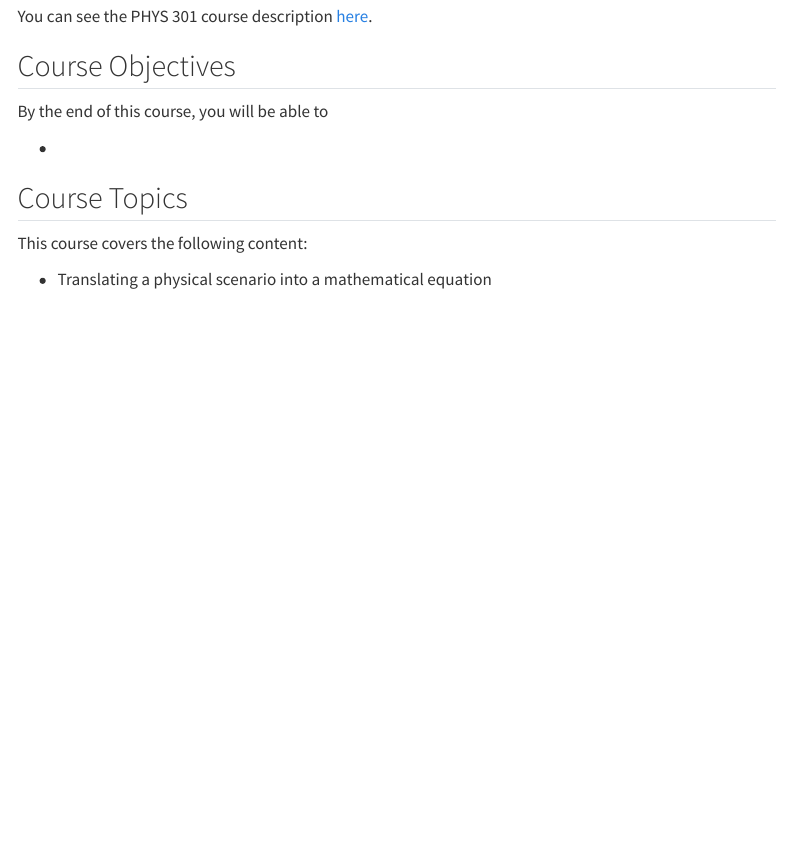
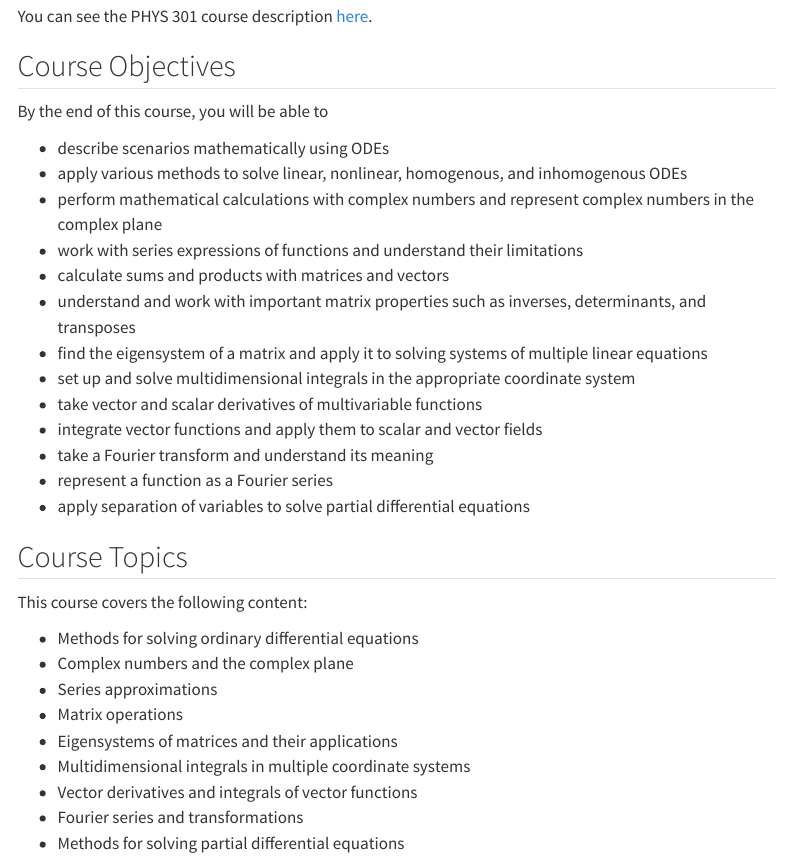
Before and after one commit to PHYS301/Winter2025, a Quarto document (index.qmd): the page in a window 1100 px wide, from 880 px down. Rendered offline with R 4.5, knitr and Pandoc in place of Quarto, with nearby package versions; menus at the side of the page are left out.

Commit message:
Updated course topics and learning objectives

```diff
--- a/_quarto.yml
+++ b/_quarto.yml
@@ -14,7 +14,7 @@ website:
       - href: https://phys301.github.io/
         text: "Course Description"
         target: _blank #makes it open in new page
-      - href: https://docs.google.com/spreadsheets/d/1Oa5DOrJSYn9FjScxstXVl5GqbK4QU8z5TM0DqPHljqs/edit?usp=sharing
+      - href: https://docs.google.com/spreadsheets/d/1ATIW9JOFjy4RrpkDDVlPmpAu8Xam2mlBBqe81dkcpiY/edit?usp=sharing
         text: "Schedule"
         target: _blank #makes it open in new page
       - sidebar:syllabus
--- a/index.qmd
+++ b/index.qmd
@@ -36,10 +35,30 @@ You can see the PHYS 301 course description [here](https://phys301.github.io/).
 
 By the end of this course, you will be able to
 
--
+-   describe scenarios mathematically using ODEs
+-   apply various methods to solve linear, nonlinear, homogenous, and inhomogenous ODEs
+-   perform mathematical calculations with complex numbers and represent complex numbers in the complex plane
+-   work with series expressions of functions and understand their limitations
+-   calculate sums and products with matrices and vectors
+-   understand and work with important matrix properties such as inverses, determinants, and transposes
+-   find the eigensystem of a matrix and apply it to solving systems of multiple linear equations
+-   set up and solve multidimensional integrals in the appropriate coordinate system
+-   take vector and scalar derivatives of multivariable functions
+-   integrate vector functions and apply them to scalar and vector fields
+-   take a Fourier transform and understand its meaning
+-   represent a function as a Fourier series
+-   apply separation of variables to solve partial differential equations
 
 ## Course Topics
 
 This course covers the following content:
 
--   Translating a physical scenario into a mathematical equation
+-   Methods for solving ordinary differential equations
+-   Complex numbers and the complex plane
+-   Series approximations
+-   Matrix operations
+-   Eigensystems of matrices and their applications
+-   Multidimensional integrals in multiple coordinate systems
+-   Vector derivatives and integrals of vector functions
+-   Fourier series and transformations
+-   Methods for solving partial differential equations
```
Also changed, not shown: docs/search.json, index.qmd (1 more changed lines), 1 other file.
